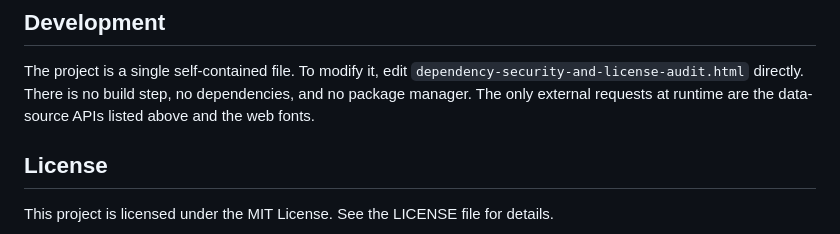
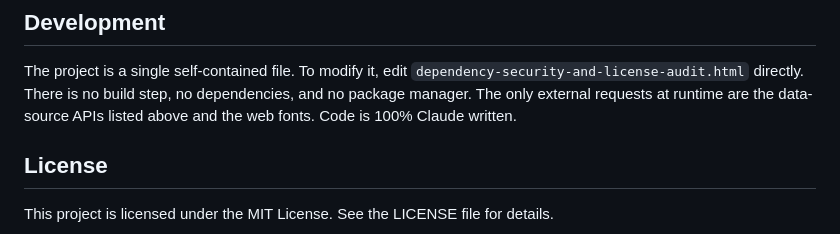
Before and after one commit to nmandic78/osv_scanner, a Markdown page: README.md, the part around the change. Drawn GitHub-style.

Commit message:
Add note about code authorship
Clarified that the code is written by Claude.

```diff
--- a/README.md
+++ b/README.md
@@ -140,6 +140,7 @@ The project is a single self-contained file. To modify it, edit
 `dependency-security-and-license-audit.html` directly. There is no build step, no dependencies, and
 no package manager. The only external requests at runtime are the data-source APIs
 listed above and the web fonts.
+Code is 100% Claude written.
 
 ## License
 This project is licensed under the MIT License. See the LICENSE file for details.
```
